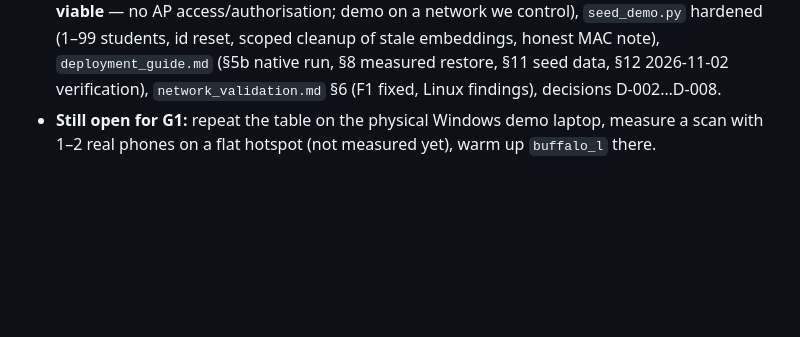
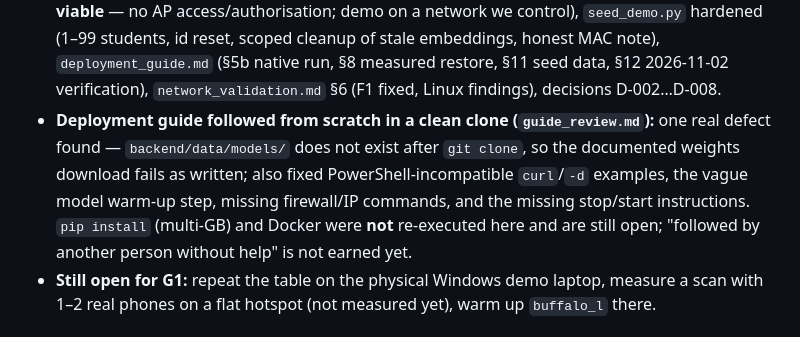
Before and after one commit to Healme29/An-Integrated-Attendance-Solution-Merging-Wi-Fi-AP-Data-with-Two-Stage-Face-Recognition, a Markdown page: docs/PLAN_TIMELINE.md, the part around the change. GitHub-like rendering; blank space fills up the shorter version.

```diff
--- a/docs/PLAN_TIMELINE.md
+++ b/docs/PLAN_TIMELINE.md
@@ -324,6 +324,12 @@ own weeks; nobody waits for A to hand out steps. Every member maintains
   stale embeddings, honest MAC note), `deployment_guide.md` (§5b native run, §8 measured
   restore, §11 seed data, §12 2026-11-02 verification), `network_validation.md` §6 (F1
   fixed, Linux findings), decisions D-002…D-008.
+- **Deployment guide followed from scratch in a clean clone (`guide_review.md`):** one real
+  defect found — `backend/data/models/` does not exist after `git clone`, so the documented
+  weights download fails as written; also fixed PowerShell-incompatible `curl`/`-d` examples,
+  the vague model warm-up step, missing firewall/IP commands, and the missing stop/start
+  instructions. `pip install` (multi-GB) and Docker were **not** re-executed here and are
+  still open; "followed by another person without help" is not earned yet.
 - **Still open for G1:** repeat the table on the physical Windows demo laptop, measure a scan
   with 1–2 real phones on a flat hotspot (not measured yet), warm up `buffalo_l` there.
 
```
Also changed, not shown: docs/B/deployment_guide.md (+45 -14 lines), docs/B/guide_review.md (added, +47 -0 lines).
